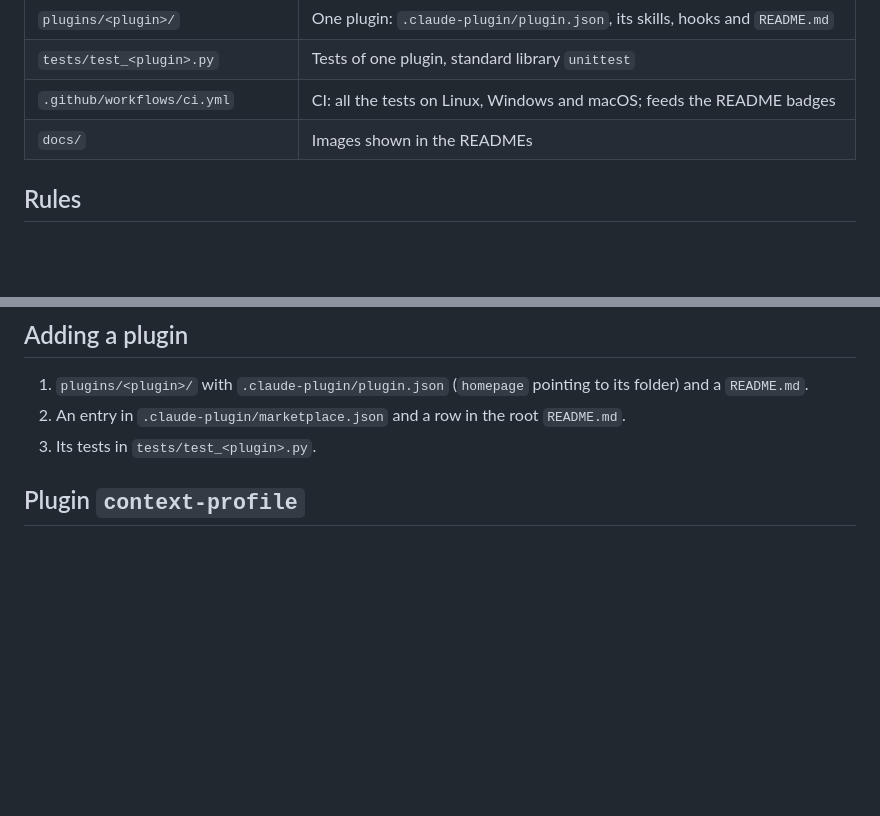
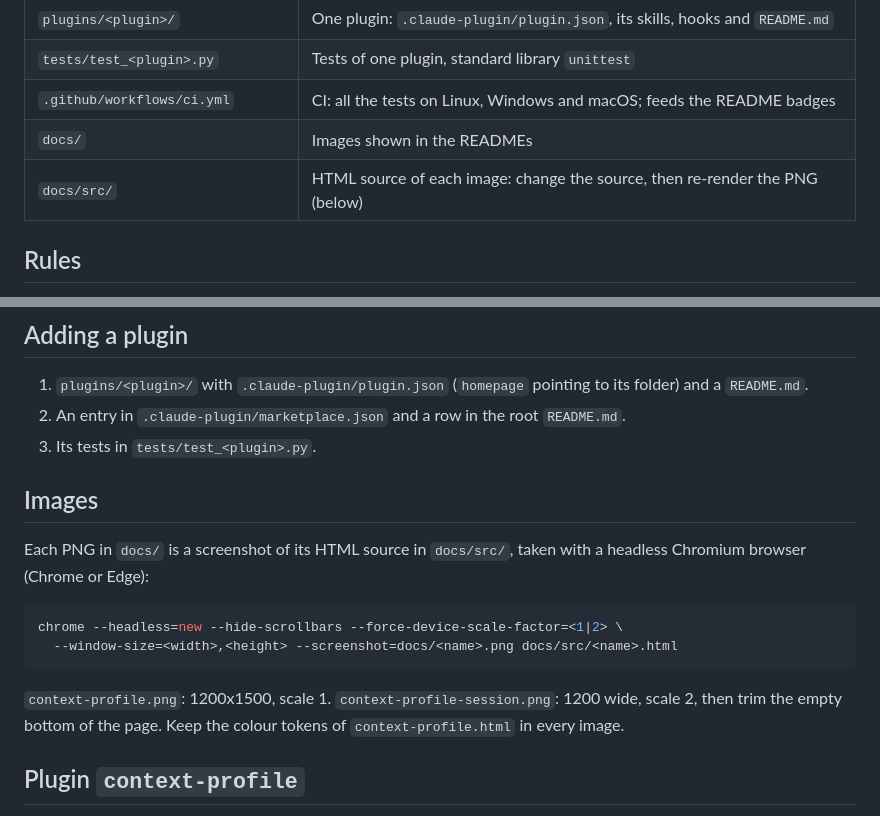
Before and after one commit to ludoviclm/agent-plugins, a Markdown page: AGENTS.md, 2 parts joined by grey strips. GitHub-like rendering; blank space fills up the shorter version.

Commit message:
Images: before/after arrows on the session image, schema footer points to agent-plugins, HTML sources in docs/src (context-profile 0.3.5)

````diff
--- a/AGENTS.md
+++ b/AGENTS.md
@@ -16,6 +16,7 @@ the plugins it distributes, one folder each under `plugins/`.
 | `tests/test_<plugin>.py` | Tests of one plugin, standard library `unittest` |
 | `.github/workflows/ci.yml` | CI: all the tests on Linux, Windows and macOS; feeds the README badges |
 | `docs/` | Images shown in the READMEs |
+| `docs/src/` | HTML source of each image: change the source, then re-render the PNG (below) |
 
 ## Rules
 
@@ -35,6 +36,20 @@ the plugins it distributes, one folder each under `plugins/`.
    and a `README.md`.
 2. An entry in `.claude-plugin/marketplace.json` and a row in the root `README.md`.
 3. Its tests in `tests/test_<plugin>.py`.
+
+## Images
+
+Each PNG in `docs/` is a screenshot of its HTML source in `docs/src/`, taken with a headless
+Chromium browser (Chrome or Edge):
+
+```bash
+chrome --headless=new --hide-scrollbars --force-device-scale-factor=<1|2> \
+  --window-size=<width>,<height> --screenshot=docs/<name>.png docs/src/<name>.html
+```
+
+`context-profile.png`: 1200x1500, scale 1. `context-profile-session.png`: 1200 wide, scale 2,
+then trim the empty bottom of the page. Keep the colour tokens of `context-profile.html` in
+every image.
 
 ## Plugin `context-profile`
 
````
Also changed, not shown: plugins/context-profile/README.md (+1 -1 lines), docs/context-profile-session.png, docs/context-profile.png, 3 other files.
